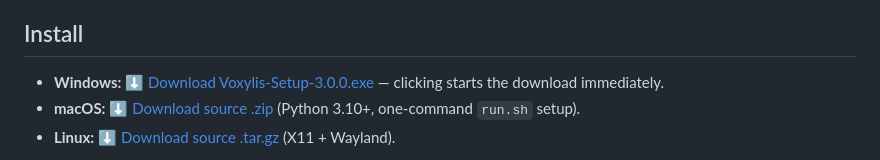
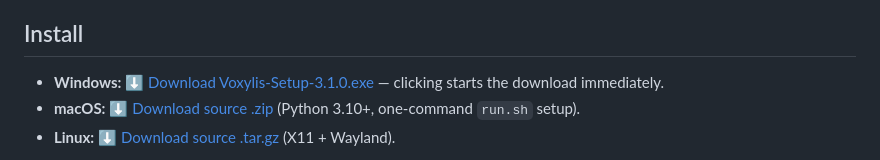
Before and after one commit to sumitagg24/Voxyai, a Markdown page: README.md, the part around the change. Rendered like a GitHub page.

Commit message:
docs: fix stale Windows download pin in README (v3.0.0 -> v3.1.0)

```diff
--- a/README.md
+++ b/README.md
@@ -68,7 +68,7 @@ The product name is **Voxylis**; the first-party engine is called **Voxy**.
 
 ## Install
 
-- **Windows:** [⬇ Download Voxylis-Setup-3.0.0.exe](https://github.com/sumitagg24/Voxyai/releases/download/v3.0.0/Voxylis-Setup-3.0.0.exe)
+- **Windows:** [⬇ Download Voxylis-Setup-3.1.0.exe](https://github.com/sumitagg24/Voxyai/releases/download/v3.1.0/Voxylis-Setup-3.1.0.exe)
   — clicking starts the download immediately.
 - **macOS:** [⬇ Download source .zip](https://github.com/sumitagg24/Voxyai/archive/refs/tags/v3.1.0.zip)
   (Python 3.10+, one-command `run.sh` setup).
```
